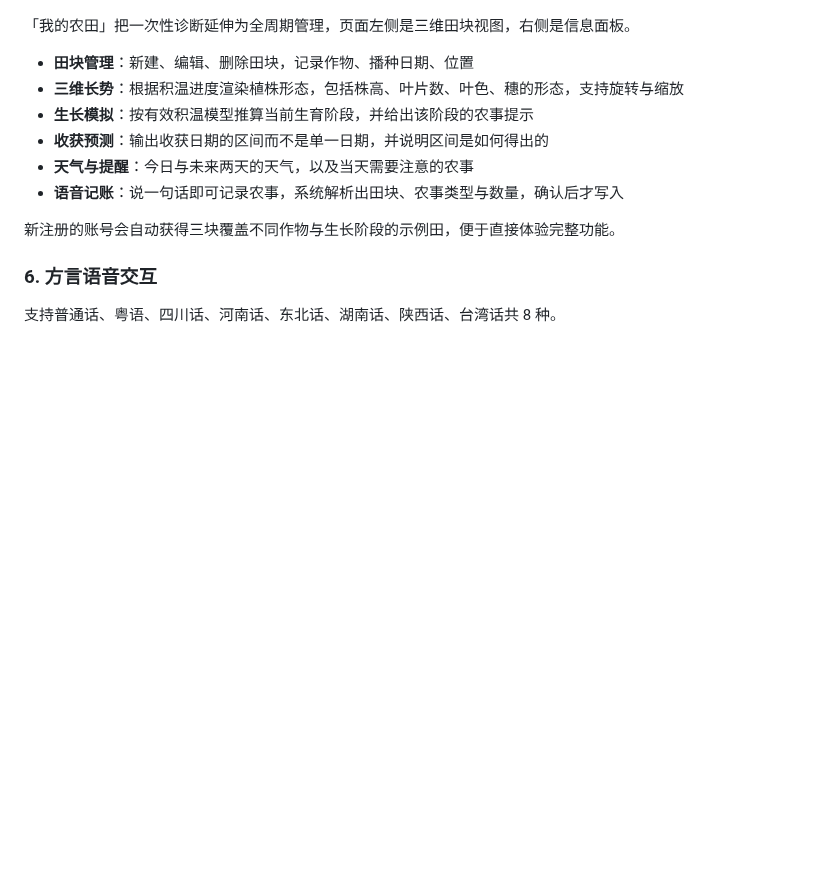
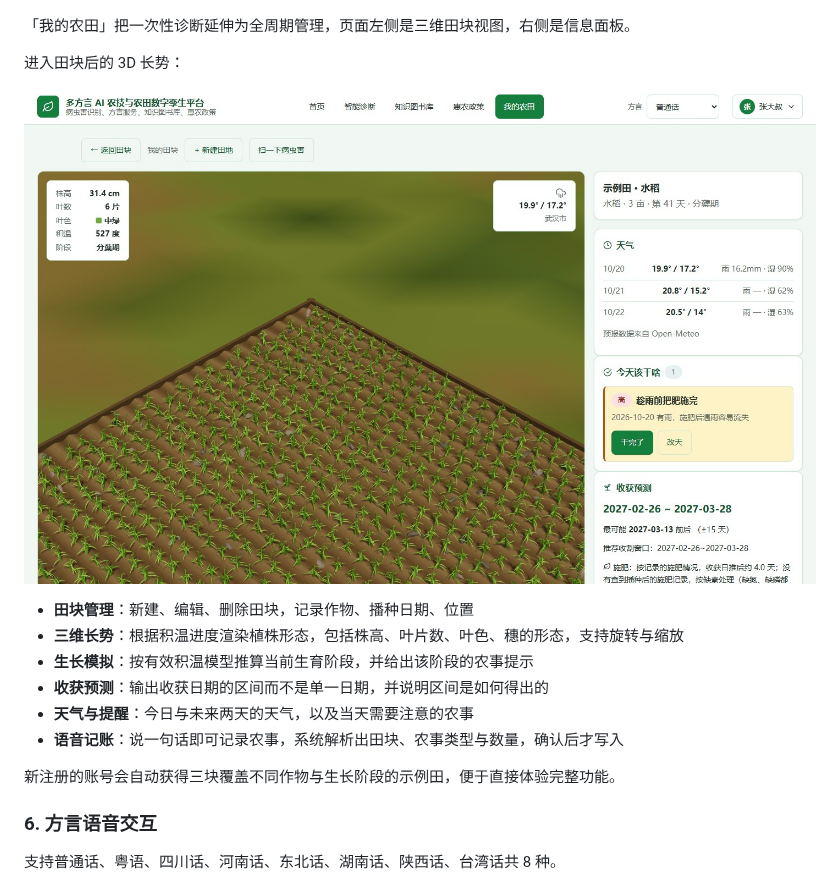
Before and after one commit to Keveinchanz/farming-assistant, a Markdown page: README.md, the part around the change. Rendered like a GitHub page; pictures changed too: docs/screenshots/farm3d.jpg (added); blank space fills up the shorter version.

Commit message:
docs: 我的农田补充进入田块后的 3D 长势截图
用种子账号进入示例田 · 水稻（分蘖期）后截取，展示左侧 3D 植株与右侧信息面板。
单张 262 KB。

Co-Authored-By: Claude Opus 4.8 <noreply@anthropic.com>

```diff
--- a/README.md
+++ b/README.md
@@ -77,6 +77,10 @@
 ![我的农田](docs/screenshots/farm.png)
 
 「我的农田」把一次性诊断延伸为全周期管理，页面左侧是三维田块视图，右侧是信息面板。
+
+进入田块后的 3D 长势：
+
+![进入田块后的 3D 长势](docs/screenshots/farm3d.jpg)
 
 - **田块管理**：新建、编辑、删除田块，记录作物、播种日期、位置
 - **三维长势**：根据积温进度渲染植株形态，包括株高、叶片数、叶色、穗的形态，支持旋转与缩放
```
